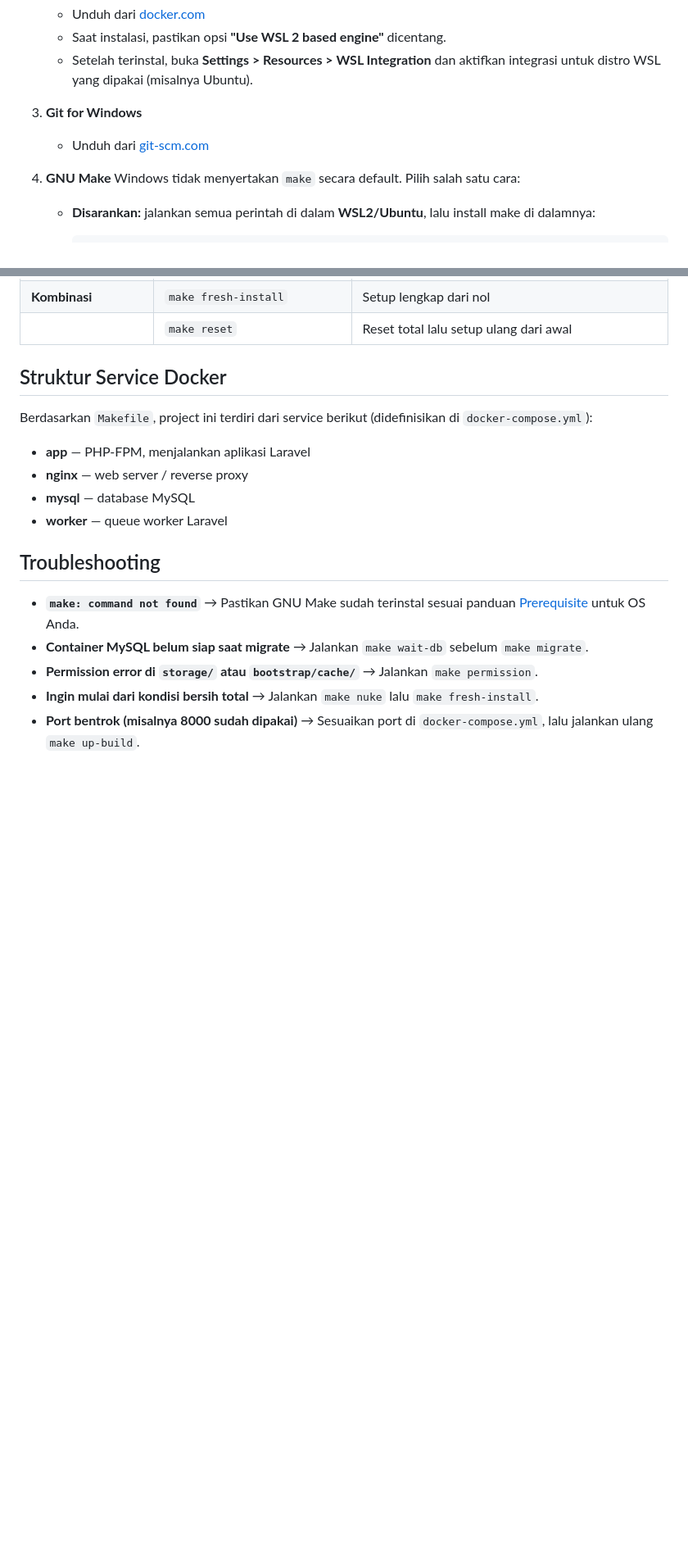
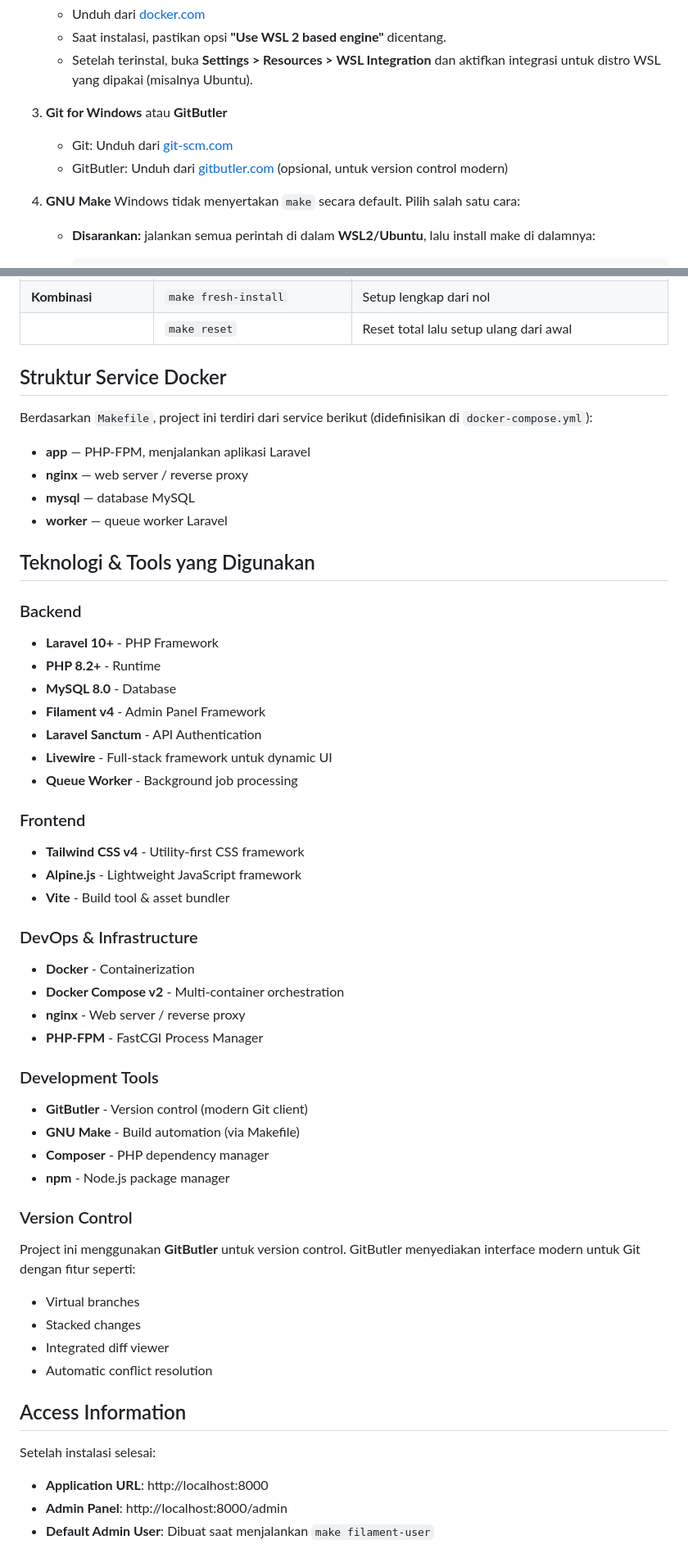
Before and after one commit to ramadhan-dev/inventory-assessment, a Markdown page: README.md, 2 parts joined by grey strips. Shown at 82% size. Rendered like a GitHub page; blank space fills up the shorter version.

Commit message:
docs: update README clarify tech, tools, and linksUpdate README to rename the to "Inventory Management System"
and specify concrete for major dependencies (Laravel10+, Filamentv4 PHP82+, MySQL.0, Tailwind CSS v4). Add new sections to improvediscoverability: "Fitur yang Telah Diterapkan", "Teknologi & Tools yangDigunakan", and "Query Optimization" entry in the table of contents.
Document the admin panel URL, expand prerequisites with an optional modernGit client (GitButler across OS instructions, and development &
infrastructure tooling (Docker, Docker v2, nginx,-FPM, Vite,
Al.js, Composer, npm, GNU Make). Fix wording and links for Git andGitBut, and add brief guidance for usingBut as the versioncontrol interface.

These changes improve clarity for new contributors, provide explicitversion targets for supported stacks, and surface useful tooling andURLs simplify onboarding and local setup.

```diff
--- a/README.md
+++ b/README.md
@@ -39,8 +42,9 @@ Detail instalasi per OS ada di bawah ini.
    - Saat instalasi, pastikan opsi **"Use WSL 2 based engine"** dicentang.
    - Setelah terinstal, buka **Settings > Resources > WSL Integration** dan aktifkan integrasi untuk distro WSL yang dipakai (misalnya Ubuntu).
 
-3. **Git for Windows**
-   - Unduh dari [git-scm.com](https://git-scm.com/download/win)
+3. **Git for Windows** atau **GitButler**
+   - Git: Unduh dari [git-scm.com](https://git-scm.com/download/win)
+   - GitButler: Unduh dari [gitbutler.com](https://gitbutler.com/) (opsional, untuk version control modern)
 
 4. **GNU Make**
    Windows tidak menyertakan `make` secara default. Pilih salah satu cara:
@@ -279,10 +291,48 @@ Berdasarkan `Makefile`, project ini terdiri dari service berikut (didefinisikan
 - **mysql** — database MySQL
 - **worker** — queue worker Laravel
 
-## Troubleshooting
 
-- **`make: command not found`** → Pastikan GNU Make sudah terinstal sesuai panduan [Prerequisite](#prerequisite) untuk OS Anda.
-- **Container MySQL belum siap saat migrate** → Jalankan `make wait-db` sebelum `make migrate`.
-- **Permission error di `storage/` atau `bootstrap/cache/`** → Jalankan `make permission`.
-- **Ingin mulai dari kondisi bersih total** → Jalankan `make nuke` lalu `make fresh-install`.
-- **Port bentrok (misalnya 8000 sudah dipakai)** → Sesuaikan port di `docker-compose.yml`, lalu jalankan ulang `make up-build`.
+## Teknologi & Tools yang Digunakan
+
+### Backend
+- **Laravel 10+** - PHP Framework
+- **PHP 8.2+** - Runtime
+- **MySQL 8.0** - Database
+- **Filament v4** - Admin Panel Framework
+- **Laravel Sanctum** - API Authentication
+- **Livewire** - Full-stack framework untuk dynamic UI
+- **Queue Worker** - Background job processing
+
+### Frontend
+- **Tailwind CSS v4** - Utility-first CSS framework
+- **Alpine.js** - Lightweight JavaScript framework
+- **Vite** - Build tool & asset bundler
+
+### DevOps & Infrastructure
+- **Docker** - Containerization
+- **Docker Compose v2** - Multi-container orchestration
+- **nginx** - Web server / reverse proxy
+- **PHP-FPM** - FastCGI Process Manager
+
+### Development Tools
+- **GitButler** - Version control (modern Git client)
+- **GNU Make** - Build automation (via Makefile)
+- **Composer** - PHP dependency manager
+- **npm** - Node.js package manager
+
+
+### Version Control
+
+Project ini menggunakan **GitButler** untuk version control. GitButler menyediakan interface modern untuk Git dengan fitur seperti:
+- Virtual branches
+- Stacked changes
+- Integrated diff viewer
+- Automatic conflict resolution
+
+## Access Information
+
+Setelah instalasi selesai:
+
+- **Application URL**: http://localhost:8000
+- **Admin Panel**: http://localhost:8000/admin
+- **Default Admin User**: Dibuat saat menjalankan `make filament-user`
```
Also changed, not shown: other parts of README.md (+15 -4 lines).
